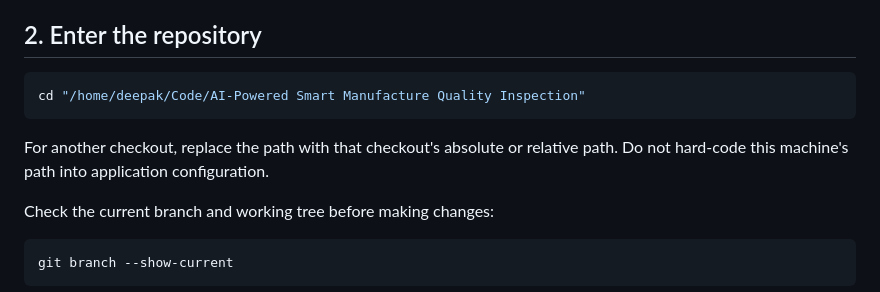
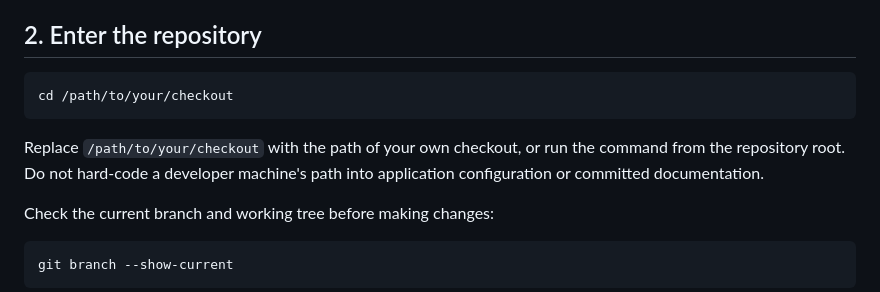
Before and after one commit to Deepak-kumar-36/Agentic-AI-Powered-Smart-Manufacturing-Quality-Inspection-and-Automation, a Markdown page: docs/LOCAL_DEVELOPMENT.md, the part around the change. GitHub-like rendering.

Commit message:
docs: remove machine-specific checkout path
Use a generic checkout placeholder so the local guide remains portable across clean buildathon environments.

````diff
--- a/docs/LOCAL_DEVELOPMENT.md
+++ b/docs/LOCAL_DEVELOPMENT.md
@@ -36,11 +36,12 @@ needed for the default development flow or test suite.
 ## 2. Enter the repository
 
 ```bash
-cd "/home/deepak/Code/AI-Powered Smart Manufacture Quality Inspection"
+cd /path/to/your/checkout
 ```
 
-For another checkout, replace the path with that checkout's absolute or relative
-path. Do not hard-code this machine's path into application configuration.
+Replace `/path/to/your/checkout` with the path of your own checkout, or run the
+command from the repository root. Do not hard-code a developer machine's path
+into application configuration or committed documentation.
 
 Check the current branch and working tree before making changes:
 
````
